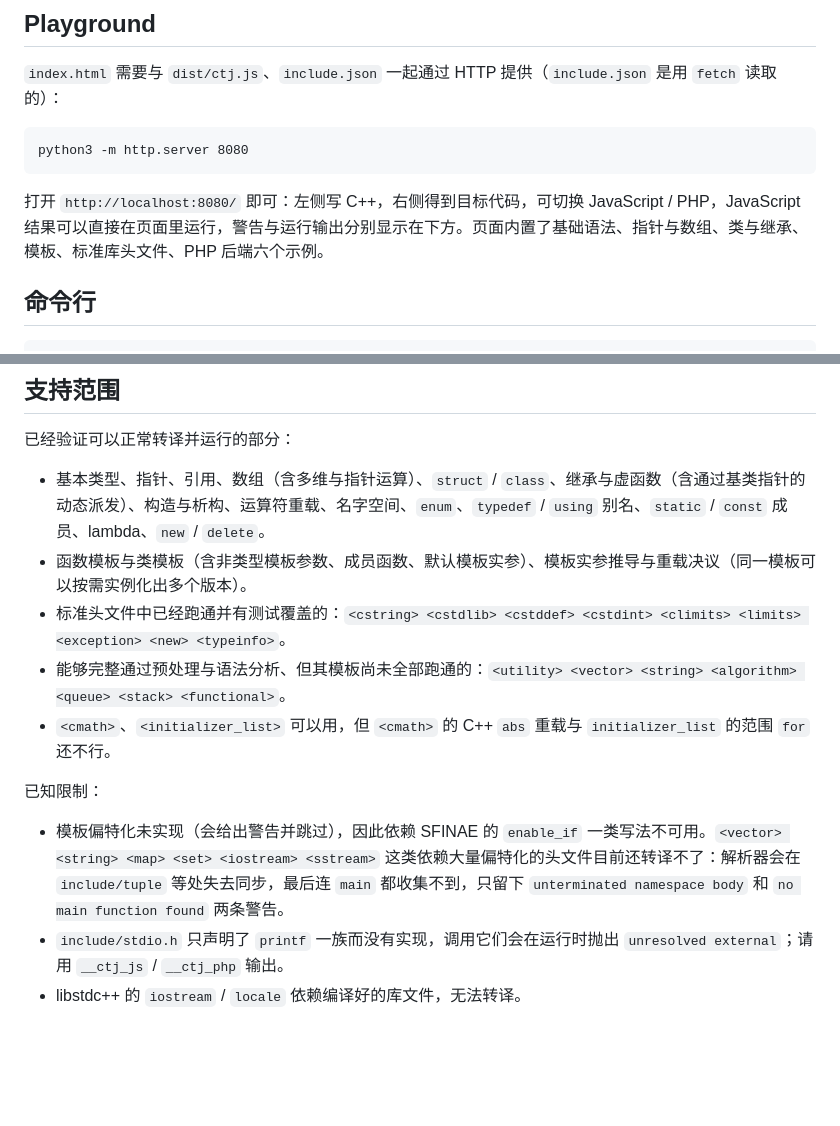
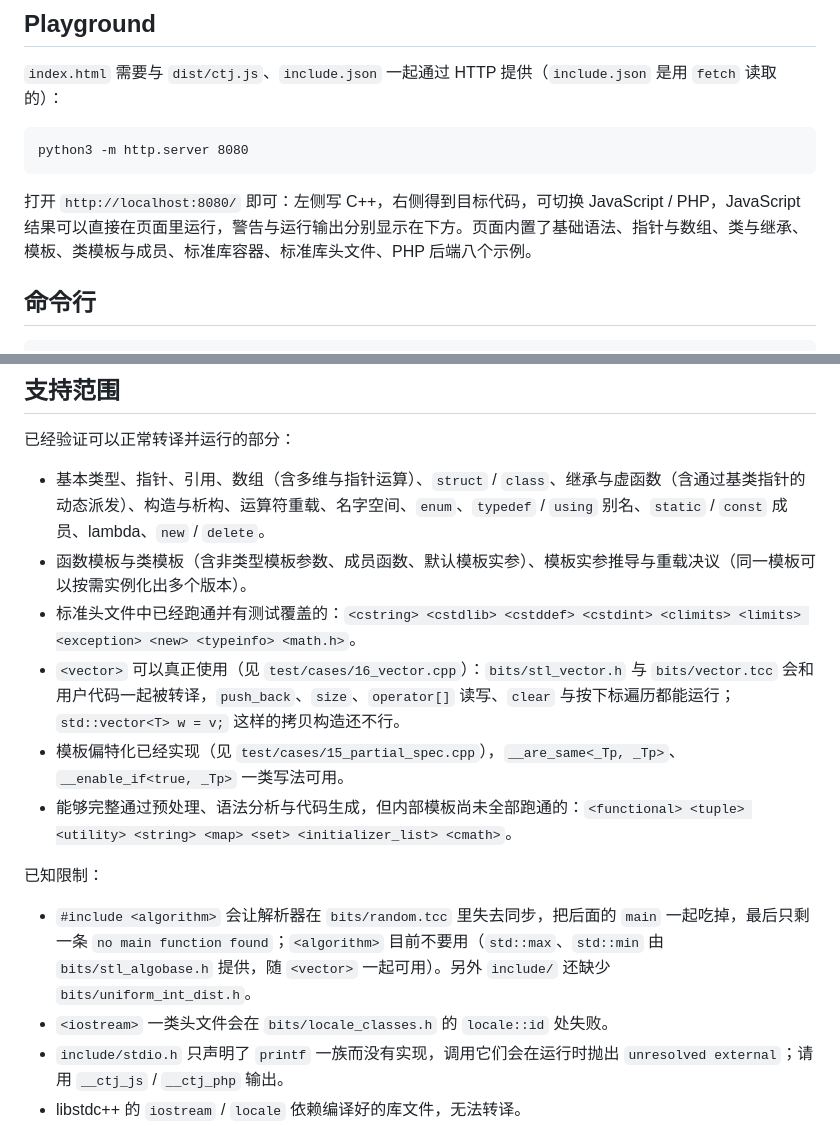
Before and after one commit to Gary-0925/CTJ, a Markdown page: README.md, 2 parts joined by grey strips. Drawn GitHub-style; blank space fills up the shorter version.

Commit message:
README: header status, playground examples and current limits
The previous commit message claimed a README update that had not been written;
this is that update.

Co-authored-by: arena-agent <297053741+arena-agent@users.noreply.github.com>

````diff
--- a/README.md
+++ b/README.md
@@ -53,7 +53,7 @@ __ctj_php("print($1 . PHP_EOL)", x); // 只在 PHP 目标下生效
 python3 -m http.server 8080
 ```
 
-打开 `http://localhost:8080/` 即可：左侧写 C++，右侧得到目标代码，可切换 JavaScript / PHP，JavaScript 结果可以直接在页面里运行，警告与运行输出分别显示在下方。页面内置了基础语法、指针与数组、类与继承、模板、标准库头文件、PHP 后端六个示例。
+打开 `http://localhost:8080/` 即可：左侧写 C++，右侧得到目标代码，可切换 JavaScript / PHP，JavaScript 结果可以直接在页面里运行，警告与运行输出分别显示在下方。页面内置了基础语法、指针与数组、类与继承、模板、类模板与成员、标准库容器、标准库头文件、PHP 后端八个示例。
 
 ## 命令行
 
@@ -71,13 +71,15 @@ npm test                # 运行 test/cases 下的全部用例
 
 - 基本类型、指针、引用、数组（含多维与指针运算）、`struct` / `class`、继承与虚函数（含通过基类指针的动态派发）、构造与析构、运算符重载、名字空间、`enum`、`typedef` / `using` 别名、`static` / `const` 成员、lambda、`new` / `delete`。
 - 函数模板与类模板（含非类型模板参数、成员函数、默认模板实参）、模板实参推导与重载决议（同一模板可以按需实例化出多个版本）。
-- 标准头文件中已经跑通并有测试覆盖的：`<cstring> <cstdlib> <cstddef> <cstdint> <climits> <limits> <exception> <new> <typeinfo>`。
-- 能够完整通过预处理与语法分析、但其模板尚未全部跑通的：`<utility> <vector> <string> <algorithm> <queue> <stack> <functional>`。
-- `<cmath>`、`<initializer_list>` 可以用，但 `<cmath>` 的 C++ `abs` 重载与 `initializer_list` 的范围 `for` 还不行。
+- 标准头文件中已经跑通并有测试覆盖的：`<cstring> <cstdlib> <cstddef> <cstdint> <climits> <limits> <exception> <new> <typeinfo> <math.h>`。
+- `<vector>` 可以真正使用（见 `test/cases/16_vector.cpp`）：`bits/stl_vector.h` 与 `bits/vector.tcc` 会和用户代码一起被转译，`push_back`、`size`、`operator[]` 读写、`clear` 与按下标遍历都能运行；`std::vector<T> w = v;` 这样的拷贝构造还不行。
+- 模板偏特化已经实现（见 `test/cases/15_partial_spec.cpp`），`__are_same<_Tp, _Tp>`、`__enable_if<true, _Tp>` 一类写法可用。
+- 能够完整通过预处理、语法分析与代码生成，但内部模板尚未全部跑通的：`<functional> <tuple> <utility> <string> <map> <set> <initializer_list> <cmath>`。
 
 已知限制：
 
-- 模板偏特化未实现（会给出警告并跳过），因此依赖 SFINAE 的 `enable_if` 一类写法不可用。`<vector> <string> <map> <set> <iostream> <sstream>` 这类依赖大量偏特化的头文件目前还转译不了：解析器会在 `include/tuple` 等处失去同步，最后连 `main` 都收集不到，只留下 `unterminated namespace body` 和 `no main function found` 两条警告。
+- `#include <algorithm>` 会让解析器在 `bits/random.tcc` 里失去同步，把后面的 `main` 一起吃掉，最后只剩一条 `no main function found`；`<algorithm>` 目前不要用（`std::max`、`std::min` 由 `bits/stl_algobase.h` 提供，随 `<vector>` 一起可用）。另外 `include/` 还缺少 `bits/uniform_int_dist.h`。
+- `<iostream>` 一类头文件会在 `bits/locale_classes.h` 的 `locale::id` 处失败。
 - `include/stdio.h` 只声明了 `printf` 一族而没有实现，调用它们会在运行时抛出 `unresolved external`；请用 `__ctj_js` / `__ctj_php` 输出。
 - libstdc++ 的 `iostream` / `locale` 依赖编译好的库文件，无法转译。
 - 转译结果使用 JavaScript 的 `number`，`long long`、`unsigned` 等只保证在 53 位整数范围内语义一致。
````
